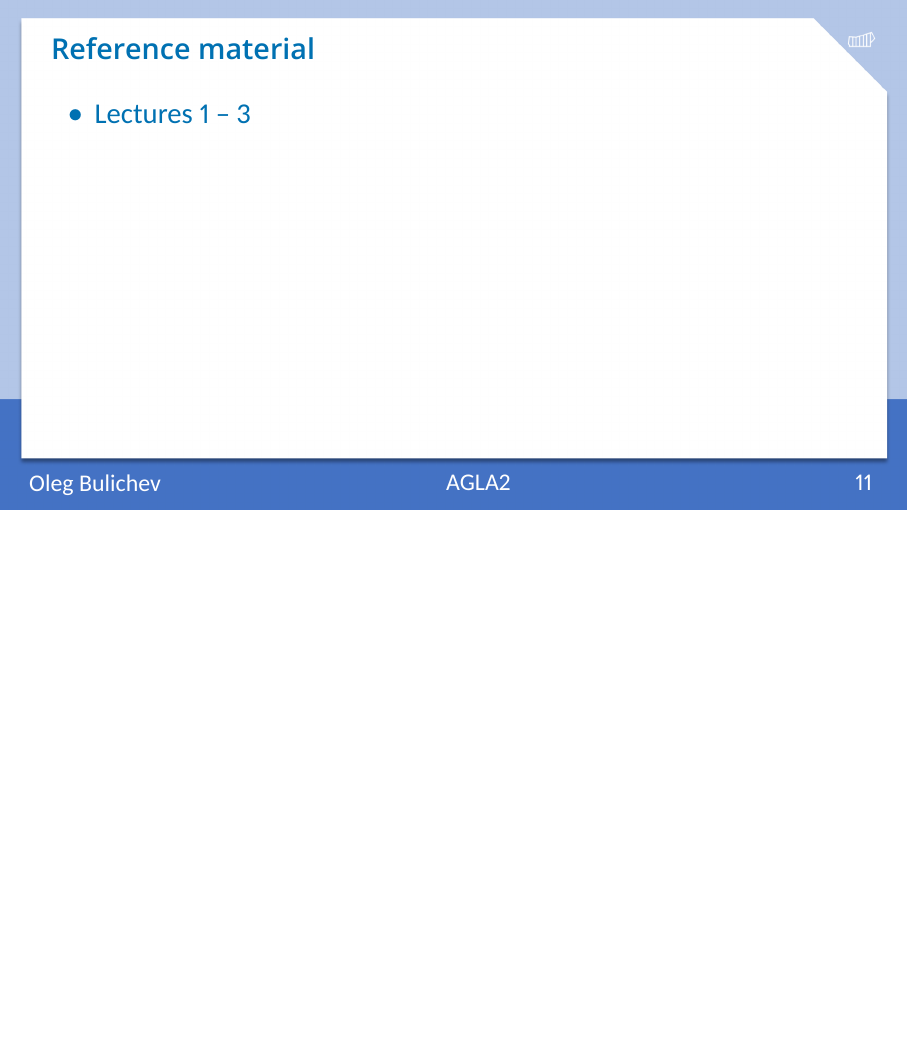
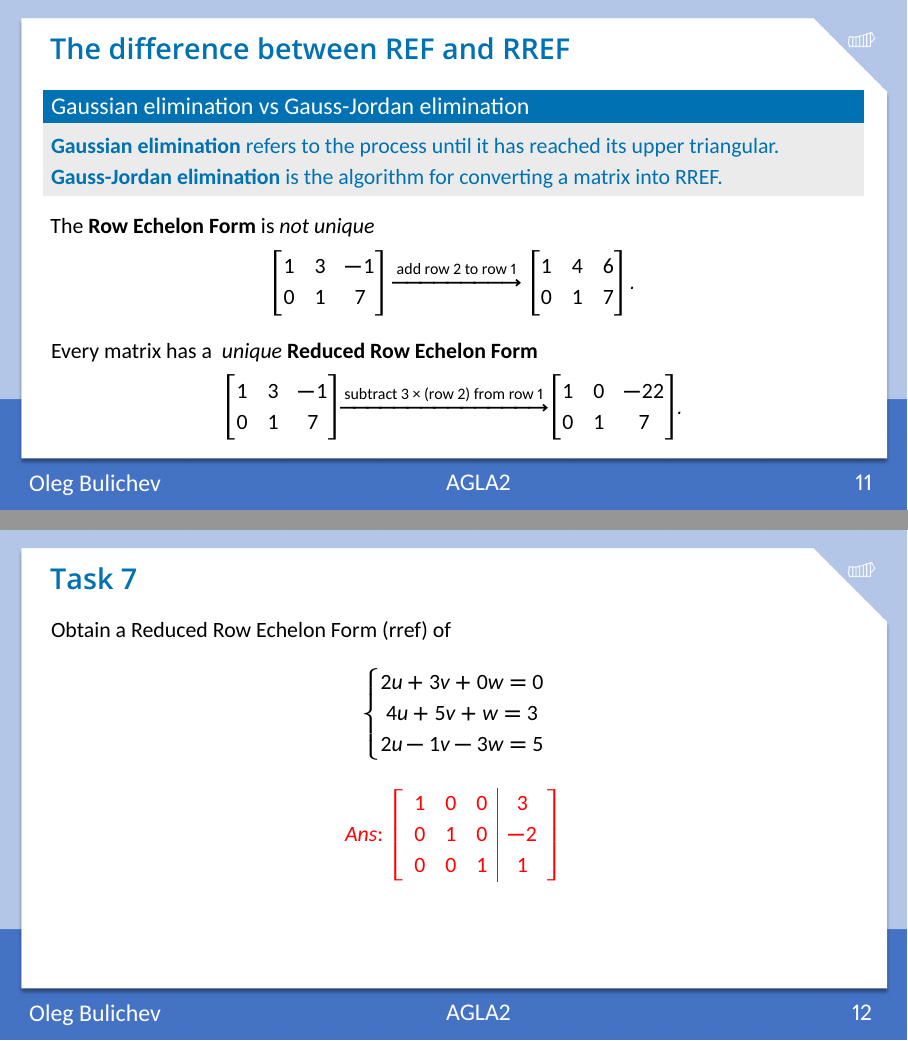
Before and after one commit to Lupasic/AGLA2_Inno_2024, LaTeX slides (1/AGLA2_lab1.tex): page 15 of 15 before the commit and pages 15 and 16 of 18 after it, the two joined at a grey line, the shorter picture padded with empty space. The pictures show the PDF file 1/AGLA2_lab1.pdf that the author committed with the source.

Commit message:
add last slide, additional info

```diff
--- a/1/AGLA2_lab1.tex
+++ b/1/AGLA2_lab1.tex
@@ -177,7 +177,32 @@ Rewrite the following system in the matrix form:
             2u - 1v - 3w = 5
             \end{matrix}\right.
         \end{equation*}
+        \uncover<2>{\centering\alert{\textit{Ans}: $\left[\begin{array}{ccc|c}1 & 0 & 0 & 3 \\ 0 & 1 & 0 & -2 \\ 0 & 0 & 1 & 1\end{array}\right]$}}
+
 \end{frame}
+
+\begin{frame}[t]{The difference between REF and RREF}
+\framesubtitle{}
+\begin{block}{Gaussian elimination vs Gauss-Jordan elimination}
+    \textbf{Gaussian elimination} refers to the process until it has reached its upper triangular.
+
+    \textbf{Gauss-Jordan elimination} is the algorithm for converting a matrix into RREF.
+\end{block}
+The \textbf{Row Echelon Form} is \textit{not unique}
+\vspace{-7pt}
+    \begin{equation*}
+        \begin{bmatrix} 1 & 3 & -1 \\ 0 & 1 & 7 \\ \end{bmatrix}
+        \xrightarrow{\text{add row 2 to row 1}}
+        \begin{bmatrix} 1 & 4 & 6 \\ 0 & 1 & 7 \\ \end{bmatrix}.
+    \end{equation*}
+   Every matrix has a \textit{ unique} \textbf{Reduced Row Echelon Form}
+\vspace{-7pt}
+   \begin{equation*}
+        {\displaystyle {\begin{bmatrix}1&3&-1\\0&1&7\\\end{bmatrix}}{\xrightarrow {\text{subtract 3 × (row 2) from row 1}}}{\begin{bmatrix}1&0&-22\\0&1&7\\\end{bmatrix}}.}
+    \end{equation*}
+\end{frame}
+
+\againframe<2>[t]{task7}
 
 \begin{frame}[t]{Reference material}
 \framesubtitle{}
```
Also changed, not shown: 1/AGLA2_lab1.pdf, 1/fibeamer/figs/last_page.png (added), 1/AGLA2_lab1.tex (10 more changed lines).
